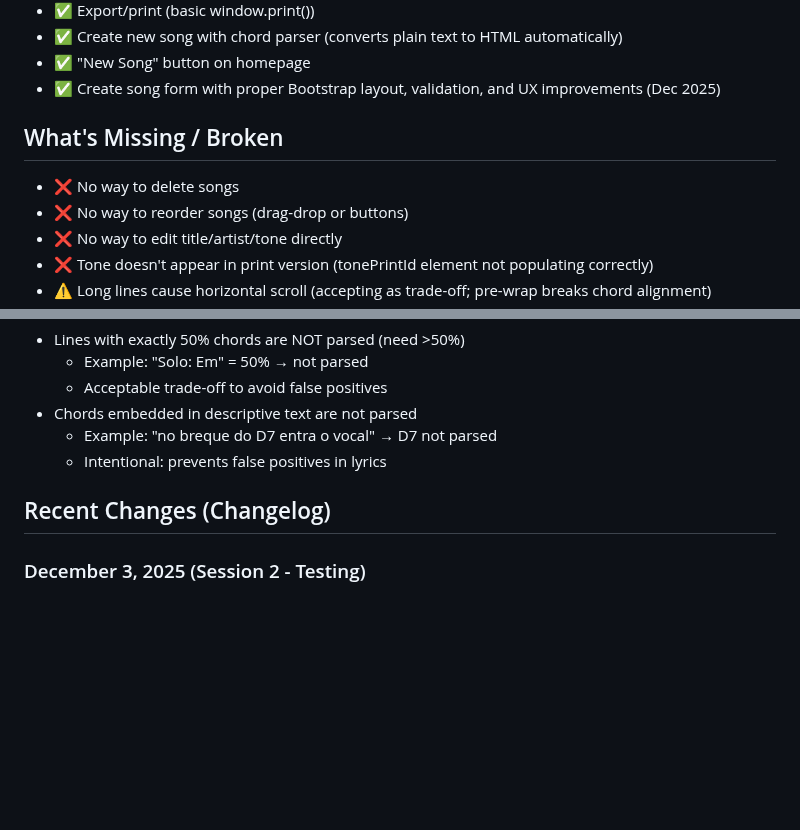
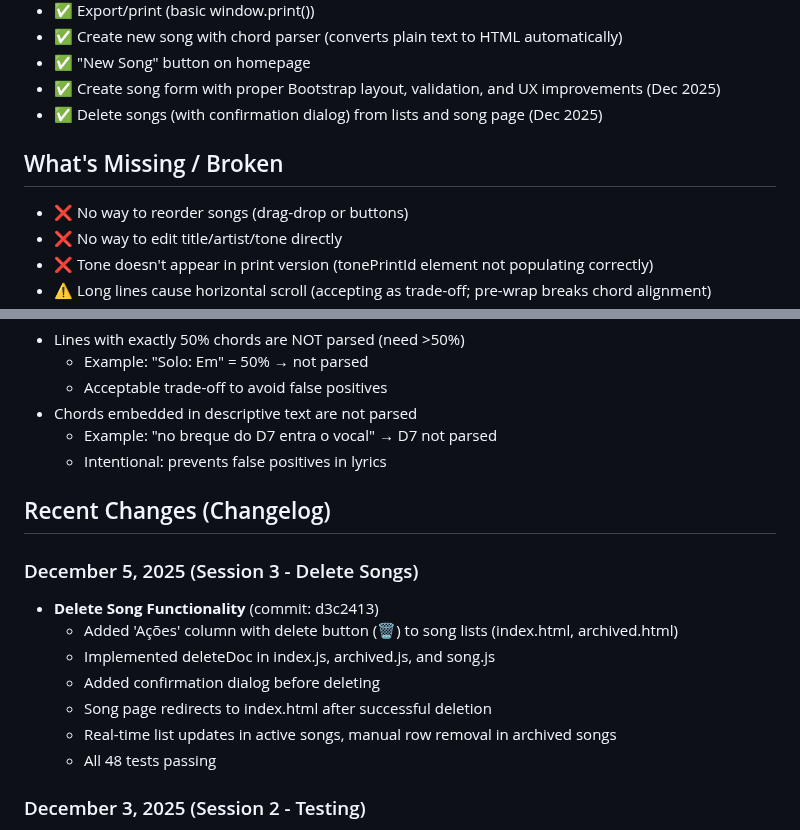
Before and after one commit to robertocunha/sigalacifra, a Markdown page: CLAUDE.md, 2 parts joined by grey strips. GitHub-like rendering; blank space fills up the shorter version.

Commit message:
docs: update CLAUDE.md with delete functionality

```diff
--- a/CLAUDE.md
+++ b/CLAUDE.md
@@ -72,10 +72,10 @@ Collection: `musicas`
 - ✅ Create new song with chord parser (converts plain text to HTML automatically)
 - ✅ "New Song" button on homepage
 - ✅ Create song form with proper Bootstrap layout, validation, and UX improvements (Dec 2025)
+- ✅ Delete songs (with confirmation dialog) from lists and song page (Dec 2025)
 
 ## What's Missing / Broken
 
-- ❌ No way to delete songs
 - ❌ No way to reorder songs (drag-drop or buttons)
 - ❌ No way to edit title/artist/tone directly
 - ❌ Tone doesn't appear in print version (tonePrintId element not populating correctly)
@@ -196,6 +196,15 @@ Collection: `musicas`
 
 ## Recent Changes (Changelog)
 
+### December 5, 2025 (Session 3 - Delete Songs)
+- **Delete Song Functionality** (commit: d3c2413)
+  - Added 'Ações' column with delete button (🗑️) to song lists (index.html, archived.html)
+  - Implemented deleteDoc in index.js, archived.js, and song.js
+  - Added confirmation dialog before deleting
+  - Song page redirects to index.html after successful deletion
+  - Real-time list updates in active songs, manual row removal in archived songs
+  - All 48 tests passing
+
 ### December 3, 2025 (Session 2 - Testing)
 - **Automated Testing Setup** (commits: ae667ac, 3a1f1aa, e1260d0)
   - Configured project for ES modules (required for Vitest)
```
